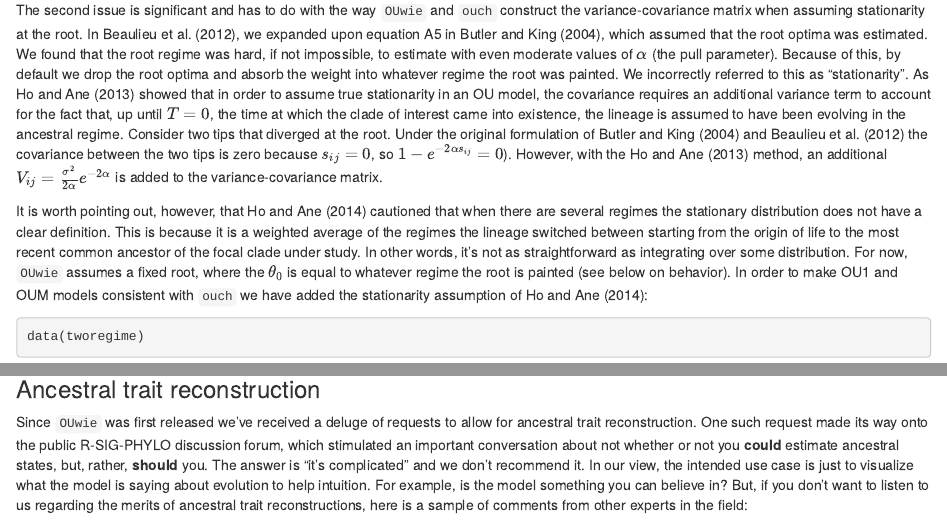
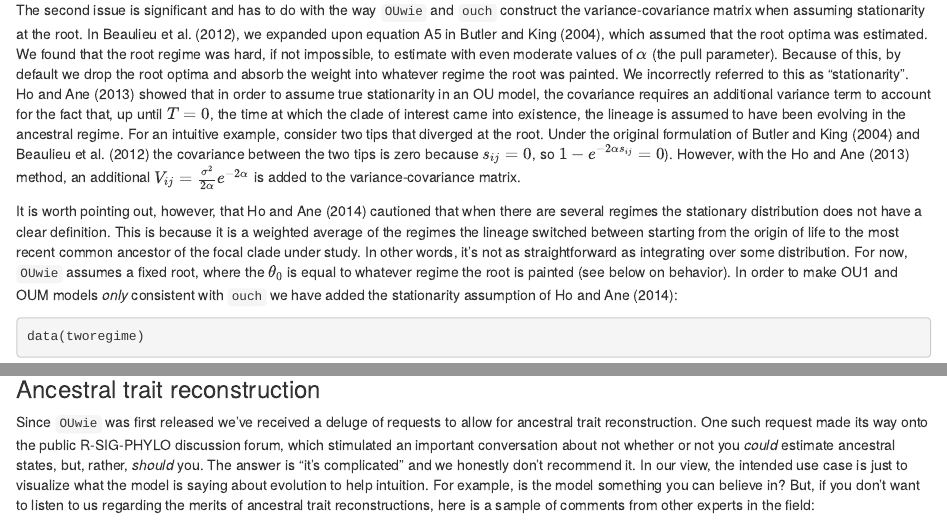
Before and after one commit to thej022214/OUwie, an R Markdown document (vignettes/OUwie_2.1_adds.Rmd): the page in a window 1100 px wide, from 370 px down, and a second part further down, joined at a grey line. Rendered offline with R 4.5, knitr and Pandoc, with nearby package versions; some code elsewhere in the file could not run offline.

Commit message:
fixed stupid issue with vignette

````diff
--- a/vignettes/OUwie_2.1_adds.Rmd
+++ b/vignettes/OUwie_2.1_adds.Rmd
@@ -27,9 +27,9 @@ It's been quite a while since we've done any active development of `OUwie`. It w
 
 The differences between `OUwie` and `ouch` were traced to two issues. There first being a bug in the most recent version of the weight matrix generation code. For some reason, while looping over the different regimes, the function was not resetting the regime to the regime at the root, and the calculation for the weights for the root regime was missing a $W_{0,i}+e^{(-\alpha_{0,i})}$ term. These are now fixed, and fortunately does not cause any detectable effect on the likelihood, though it does have a slight impact on the estimates of the regime optima.
 
-The second issue is significant and has to do with the way `OUwie` and `ouch` construct the variance-covariance matrix when assuming stationarity at the root. In Beaulieu et al. (2012), we expanded upon equation A5 in Butler and King (2004), which assumed that the root optima was estimated. We found that the root regime was hard, if not impossible, to estimate with even moderate values of $\alpha$ (the pull parameter). Because of this, by default we drop the root optima and absorb the weight into whatever regime the root was painted. We incorrectly referred to this as "stationarity". As Ho and Ane (2013) showed that in order to assume true stationarity in an OU model, the covariance requires an additional variance term to account for the fact that, up until $T=0$, the time at which the clade of interest came into existence, the lineage is assumed to have been evolving in the ancestral regime. Consider two tips that diverged at the root. Under the original formulation of Butler and King (2004) and Beaulieu et al. (2012) the covariance between the two tips is zero because $s_{ij}=0$, so $1-e^{-2\alpha s_{ij}}=0$). However, with the Ho and Ane (2013) method, an additional $V_{ij} = \frac{\sigma^2}{2\alpha}e^{-2\alpha}$ is added to the variance-covariance matrix.
+The second issue is significant and has to do with the way `OUwie` and `ouch` construct the variance-covariance matrix when assuming stationarity at the root. In Beaulieu et al. (2012), we expanded upon equation A5 in Butler and King (2004), which assumed that the root optima was estimated. We found that the root regime was hard, if not impossible, to estimate with even moderate values of $\alpha$ (the pull parameter). Because of this, by default we drop the root optima and absorb the weight into whatever regime the root was painted. We incorrectly referred to this as "stationarity". Ho and Ane (2013) showed that in order to assume true stationarity in an OU model, the covariance requires an additional variance term to account for the fact that, up until $T=0$, the time at which the clade of interest came into existence, the lineage is assumed to have been evolving in the ancestral regime. For an intuitive example, consider two tips that diverged at the root. Under the original formulation of Butler and King (2004) and Beaulieu et al. (2012) the covariance between the two tips is zero because $s_{ij}=0$, so $1-e^{-2\alpha s_{ij}}=0$). However, with the Ho and Ane (2013) method, an additional $V_{ij} = \frac{\sigma^2}{2\alpha}e^{-2\alpha}$ is added to the variance-covariance matrix.
 
-It is worth pointing out, however, that Ho and Ane (2014) cautioned that when there are several regimes the stationary distribution does not have a clear definition. This is because it is a weighted average of the regimes the lineage switched between starting from the origin of life to the most recent common ancestor of the focal clade under study. In other words, it's not as straightforward as integrating over some distribution. For now, `OUwie` assumes a fixed root, where the $\theta_0$ is equal to whatever regime the root is painted (see below on behavior). In order to make OU1 and OUM models consistent with `ouch` we have added the stationarity assumption of Ho and Ane (2014):
+It is worth pointing out, however, that Ho and Ane (2014) cautioned that when there are several regimes the stationary distribution does not have a clear definition. This is because it is a weighted average of the regimes the lineage switched between starting from the origin of life to the most recent common ancestor of the focal clade under study. In other words, it's not as straightforward as integrating over some distribution. For now, `OUwie` assumes a fixed root, where the $\theta_0$ is equal to whatever regime the root is painted (see below on behavior). In order to make OU1 and OUM models *only* consistent with `ouch` we have added the stationarity assumption of Ho and Ane (2014):
 
 ```{r, eval=TRUE}
 data(tworegime)
@@ -145,7 +145,7 @@ plot(surfaceDatNRIndent, mle.point="red", levels=c(0:20*0.1), xlab=expression(th
 
 ### Ancestral trait reconstruction
 
-Since `OUwie` was first released we've received a deluge of requests to allow for ancestral trait reconstruction. One such request made its way onto the public R-SIG-PHYLO discussion forum, which stimulated an important conversation about not whether or not you **could** estimate ancestral states, but, rather, **should** you. The answer is "it's complicated" and we don't recommend it. In our view, the intended use case is just to visualize what the model is saying about evolution to help intuition. For example, is the model something you can believe in? But, if you don't want to listen to us regarding the merits of ancestral trait reconstructions, here is a sample of comments from other experts in the field:
+Since `OUwie` was first released we've received a deluge of requests to allow for ancestral trait reconstruction. One such request made its way onto the public R-SIG-PHYLO discussion forum, which stimulated an important conversation about not whether or not you *could* estimate ancestral states, but, rather, *should* you. The answer is "it's complicated" and we honestly don't recommend it. In our view, the intended use case is just to visualize what the model is saying about evolution to help intuition. For example, is the model something you can believe in? But, if you don't want to listen to us regarding the merits of ancestral trait reconstructions, here is a sample of comments from other experts in the field:
 
 > *So in short, yes, you can do it, with any number of methods. But why? If you can answer your biological question with methods that do not involve estimation of a parameter that is inherently fraught with error, it might be better to go another way. Bottom line - use caution and be thoughtful!*
 -- Marguerite Butler
````
Also changed, not shown: R/OUwie.anc.R (+1 -1 lines), vignettes/OUwie_2.1_adds.pdf, 1 other file.
